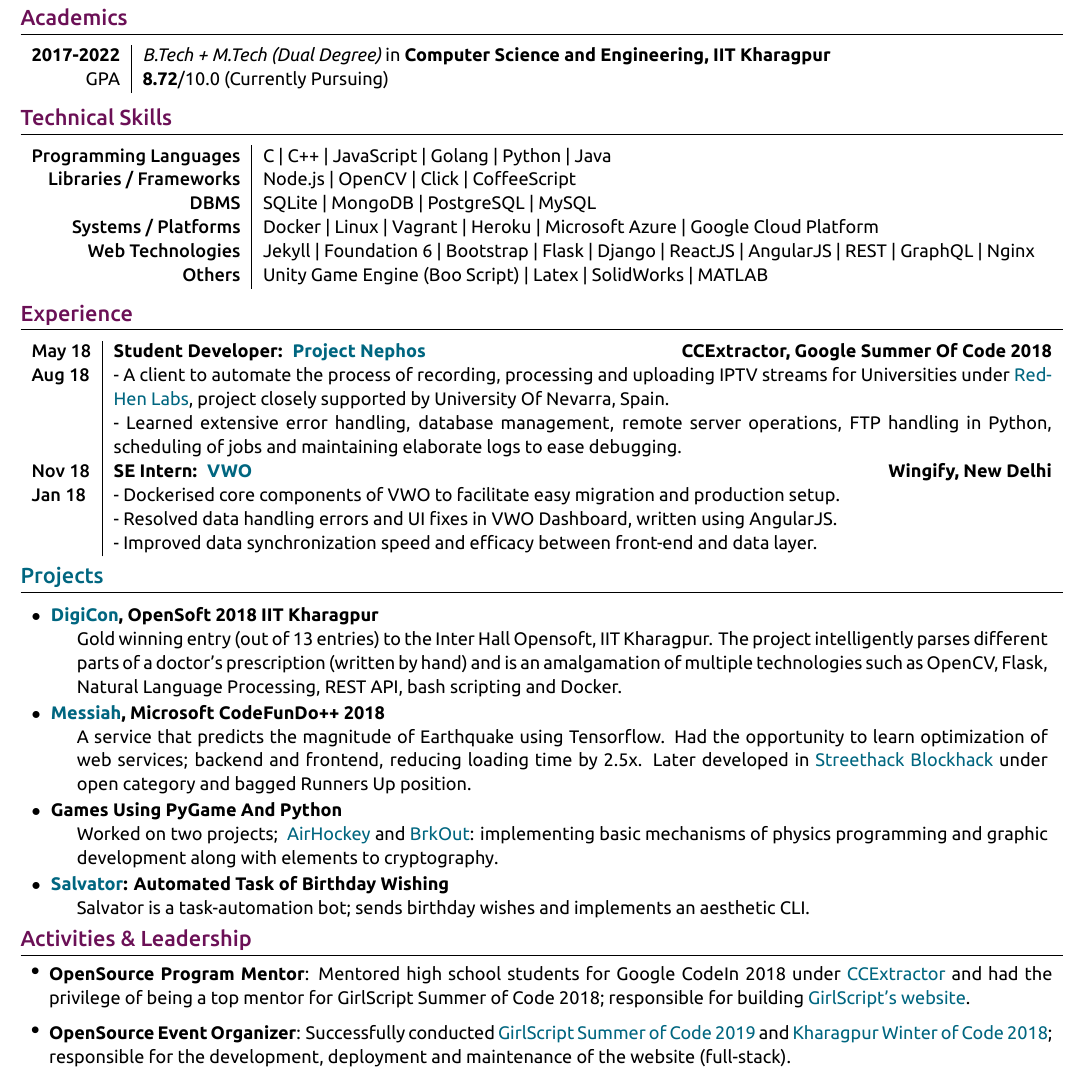
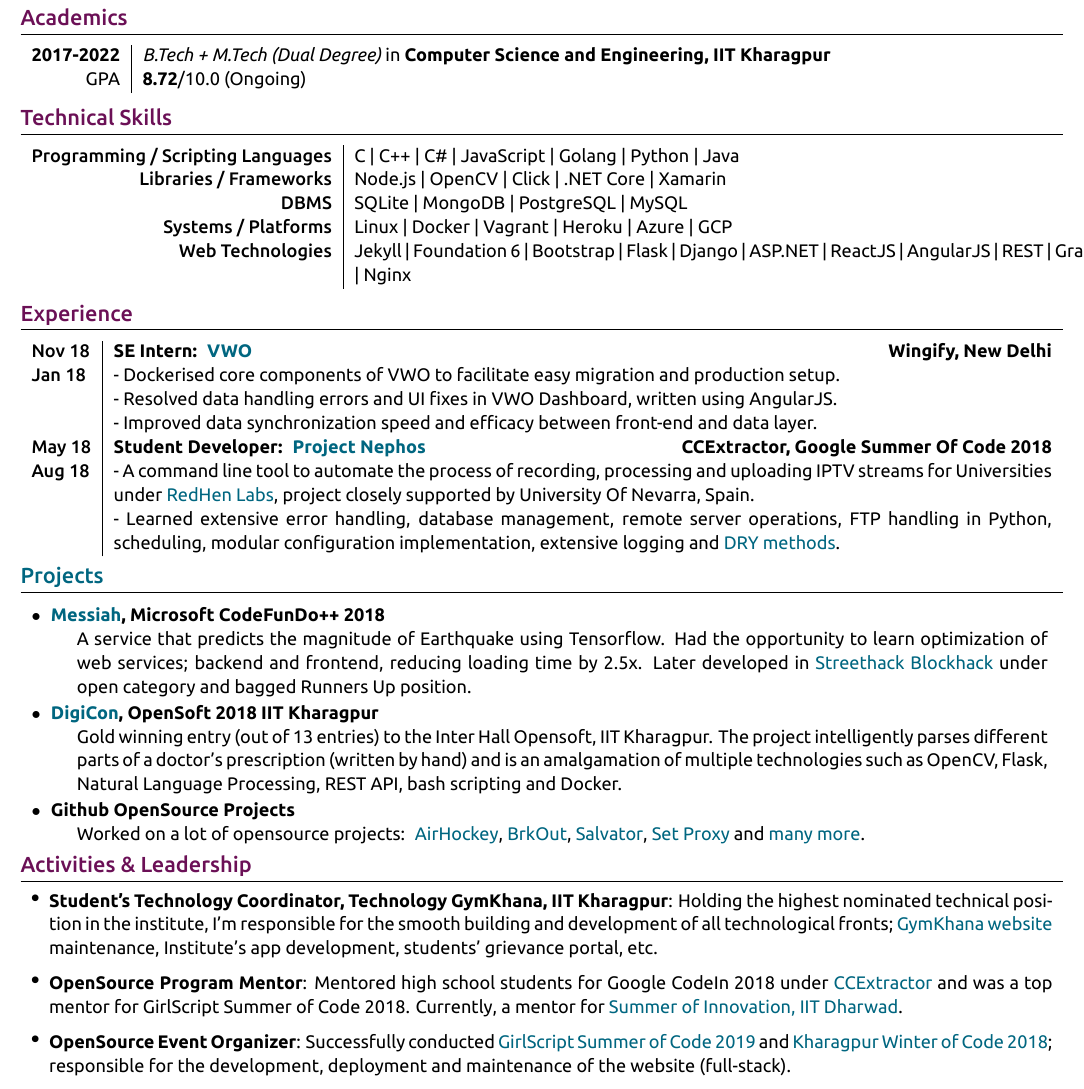
Before and after one commit to thealphadollar/my_resume, a LaTeX document (main.tex): part of the page, cut so that both start at the same text. The pictures show the PDF file resume_thealphadollar.pdf that the author committed with the source.

Commit message:
update resume

```diff
--- a/main.tex
+++ b/main.tex
@@ -115,7 +115,7 @@
 
 \begin{tabular}{r|p{17.5cm}}
 \textbf{2017-2022} & \textit{B.Tech + M.Tech (Dual Degree)} in \textbf{Computer Science and Engineering, IIT Kharagpur}\\
-\hfill GPA & \textbf{8.72}/10.0 (Currently Pursuing)\\
+\hfill GPA & \textbf{8.72}/10.0 (Ongoing)\\
 % \textbf{2017} & \textit{Higher Secondary School Certificate Examination}, \textbf{CBSE}\\
 % \hfill GPA & \textbf{91\%}\\
 % \textbf{2015} & \textit{Secondary School Certificate Examination}, \textbf{CBSE}\\
@@ -129,12 +129,12 @@
 \section{\textcolor{primary}{Technical Skills}}
 
 \begin{tabular}{r|p{15cm}}
-\textsc{Programming Languages} & C | C++ | JavaScript | Golang | Python | Java \\
-\textsc{Libraries / Frameworks} & Node.js | OpenCV | Click | CoffeeScript \\
+\textsc{Programming / Scripting Languages} & C | C++ | C\# | JavaScript | Golang | Python | Java \\
+\textsc{Libraries / Frameworks} & Node.js | OpenCV | Click | .NET Core | Xamarin \\
 \textsc{DBMS} & SQLite | MongoDB | PostgreSQL | MySQL \\
-\textsc{Systems / Platforms} & Docker | Linux | Vagrant | Heroku | Microsoft Azure | Google Cloud Platform \\
-\textsc{Web Technologies} & Jekyll | Foundation 6 | Bootstrap | Flask | Django | ReactJS | AngularJS | REST | GraphQL | Nginx \\
-\textsc{Others} & Unity Game Engine (Boo Script) | Latex | SolidWorks | MATLAB
+\textsc{Systems / Platforms} & Linux | Docker | Vagrant | Heroku | Azure | GCP \\
+\textsc{Web Technologies} & Jekyll | Foundation 6 | Bootstrap | Flask | Django | ASP.NET | ReactJS | AngularJS | REST | GraphQL | Nginx \\
+% \textsc{Others} & Unity Game Engine (Boo Script) | Latex | SolidWorks | MATLAB
 \end{tabular}
 
 %----------------------------------------------------------------------------------------
@@ -145,14 +145,14 @@
 
 \begin{tabularx}{\linewidth}{ l | X }
 
-\textsc{May 18} & \textbf{Student Developer: {\href{https://github.com/thealphadollar/Nephos}{\ Project Nephos}}}\hfill\textbf{CCExtractor, Google Summer Of Code 2018}\\
-\textsc{Aug 18}& {- A client to automate the process of recording, processing and uploading IPTV streams for Universities under \href{http://www.redhenlab.org/}{RedHen Labs}, project closely supported by University Of Nevarra, Spain.}\\
-& {- Learned extensive error handling, database management, remote server operations, FTP handling in Python, scheduling of jobs and maintaining elaborate logs to ease debugging.}\\
-
 \textsc{Nov 18} & \textbf{SE Intern: {\href{https://vwo.com/}{\ VWO}}}\hfill\textbf{Wingify, New Delhi}\\
 \textsc{Jan 18}& {- Dockerised core components of VWO to facilitate easy migration and production setup.}\\
 & {- Resolved data handling errors and UI fixes in VWO Dashboard, written using AngularJS.}\\
 & {- Improved data synchronization speed and efficacy between front-end and data layer.}\\
+
+\textsc{May 18} & \textbf{Student Developer: {\href{https://github.com/thealphadollar/Nephos}{\ Project Nephos}}}\hfill\textbf{CCExtractor, Google Summer Of Code 2018}\\
+\textsc{Aug 18}& {- A command line tool to automate the process of recording, processing and uploading IPTV streams for Universities under \href{http://www.redhenlab.org/}{RedHen Labs}, project closely supported by University Of Nevarra, Spain.}\\
+& {- Learned extensive error handling, database management, remote server operations, FTP handling in Python, scheduling, modular configuration implementation, extensive logging and \href{https://thealphadollar.github.io/learning/2019/05/13/go-dry.html}{DRY methods}.}\\
 
 %\multicolumn{2}{c}{} \\
 \end{tabularx}
@@ -166,16 +166,23 @@
 \begin{tabular}{p{19.7cm}}
 % \fontsize{9}{12}\selectfont{
 \begin{description}[style=nextline, font=$\bullet$\hspace{2mm}\normalsize]
+
+ \item[{\href{https://github.com/thealphadollar/messiah}{Messiah}, Microsoft CodeFunDo++ 2018}]
+ A service that predicts the magnitude of Earthquake using Tensorflow. Had the opportunity to learn optimization of web services; backend and frontend, reducing loading time by 2.5x. Later developed in {\href{https://www.linkedin.com/company/streethack/?originalSubdomain=in}{Streethack Blockhack}} under open category and bagged Runners Up position.
+
  \item[{\href{https://github.com/thealphadollar/opensoft18}{DigiCon}, OpenSoft
  2018 IIT Kharagpur}] Gold winning entry (out of 13 entries) to the Inter Hall
  Opensoft, IIT Kharagpur. The project intelligently parses different
  parts of a doctor's prescription (written by hand) and is an amalgamation of multiple technologies
  such as OpenCV, Flask, Natural Language Processing, REST API, bash scripting and Docker.
- \item[{\href{https://github.com/thealphadollar/messiah}{Messiah}, Microsoft CodeFunDo++ 2018}]
- A service that predicts the magnitude of Earthquake using Tensorflow. Had the opportunity to learn optimization of web services; backend and frontend, reducing loading time by 2.5x. Later developed in {\href{https://www.linkedin.com/company/streethack/?originalSubdomain=in}{Streethack Blockhack}} under open category and bagged Runners Up position.
- \item[Games Using PyGame And Python] Worked on two projects; \href{https://github.com/thealphadollar/AirHockey}{\ AirHockey} and \href{https://github.com/thealphadollar/brkout}{BrkOut}: implementing basic mechanisms of physics programming and graphic development along with elements to cryptography.
- \item[\href{https://github.com/thealphadollar/salvator}{Salvator}: Automated Task of Birthday Wishing]Salvator is a task-automation bot; sends birthday wishes and implements an aesthetic CLI.
+
+%  \item[Games Using PyGame And Python] Worked on two projects; \href{https://github.com/thealphadollar/AirHockey}{\ AirHockey} and \href{https://github.com/thealphadollar/brkout}{BrkOut}: implementing basic mechanisms of physics programming and graphic development along with elements to cryptography.
+
+%  \item[\href{https://github.com/thealphadollar/salvator}{Salvator}: Automated Task of Birthday Wishing]Salvator is a task-automation bot; sends birthday wishes and implements an aesthetic CLI.
+
 %  \item[\href{https://github.com/thealphadollar/send_event_invites}{Send Event Invites}: Sending Invites Using CLI]A CLI tool for sending event invitations to a large number of attendees. The tool has been made in such a manner that it is very easy to add new calendar APIs and use them.
+
+ \item[Github OpenSource Projects] Worked on a lot of opensource projects: \href{https://github.com/thealphadollar/AirHockey}{\ AirHockey}, \href{https://github.com/thealphadollar/brkout}{BrkOut}, \href{https://github.com/thealphadollar/salvator}{Salvator}, \href{https://github.com/thealphadollar/set_proxy}{Set Proxy} and \href{https://github.com/thealphadollar?tab=repositories}{many more}.
 \end{description}
 % }
 \end{tabular}
@@ -187,10 +194,16 @@
 \section{\textcolor{primary}{Activities \& Leadership}}
 
 \begin{itemize}[leftmargin=0.55cm, rightmargin=0.2cm, label={\Large\textbullet}]
-\item \textbf{OpenSource Program Mentor}: Mentored high school students for Google CodeIn 2018 under \href{https://codein.withgoogle.com/organizations/ccextractor-development/}{CCExtractor} and had the privilege of being a top mentor for GirlScript Summer of Code 2018; responsible for building \href{https://github.com/GirlScriptSummerOfCode/GirlScript_India}{GirlScript's website}.
+
+\item \textbf{Student's Technology Coordinator, Technology GymKhana, IIT Kharagpur}: Holding the highest nominated technical position in the institute, I'm responsible for the smooth building and development of all technological fronts; \href{http://gymkhana.iitkgp.ac.in/index.php}{GymKhana website} maintenance, Institute's app development, students' grievance portal, etc.
+
+\item \textbf{OpenSource Program Mentor}: Mentored high school students for Google CodeIn 2018 under \href{https://codein.withgoogle.com/organizations/ccextractor-development/}{CCExtractor} and was a top mentor for GirlScript Summer of Code 2018. Currently, a mentor for \href{https://oss2019.github.io/SoI.html}{Summer of Innovation, IIT Dharwad}.
+
 \item \textbf{OpenSource Event Organizer}: Successfully conducted \href{https://gssoc.tech/}{GirlScript Summer of Code 2019} and \href{https://kwoc.kossiitkgp.org/}{Kharagpur Winter of Code 2018}; responsible for the development, deployment and maintenance of the website (full-stack).
 % \item \textbf{Founder, \href{https://www.facebook.com/codestashkgp/}{CodeStash IIT Kharagpur}}: Created a community in my freshman year to promote competitive coding and increase awareness about various fields of computer science (inspiration from code.org).
+
 \item \textbf{Student Speaker, \href{http://pragmaconf.tech}{Pragma IIIT Allahabad}}: Spoke about \href{https://prezi.com/view/tf50MBbGtm9FgPKQfieI/}{efficient methods of planning and programming for perpetual processes} in order to avoid overhead costs of maintenance and denial of service.
+
 \item \textbf{Maintainer, \href{https://wiki.metakgp.org/w/Metakgp:About}{MetaKGP IIT Kharagpur} | Executive Member, \href{https://kossiitkgp.org/about/index.html}{KOSS IIT Kharagpur}}: Responsible for fostering participation, promoting the growth of open-source culture and maintaining open-source (campus-centric) APIs, services and task-bots.
 % \item \textbf{Secretary, CodeClub IIT Kharagpur}: Developed and managed website for Bitwise 2018 and \href{http://upai-summit.in/}{up.AI 2018}, West Bengal's largest Artificial Intelligence and Machine-Learning summit.
 \end{itemize}
```
Also changed, not shown: resume_thealphadollar.pdf.
